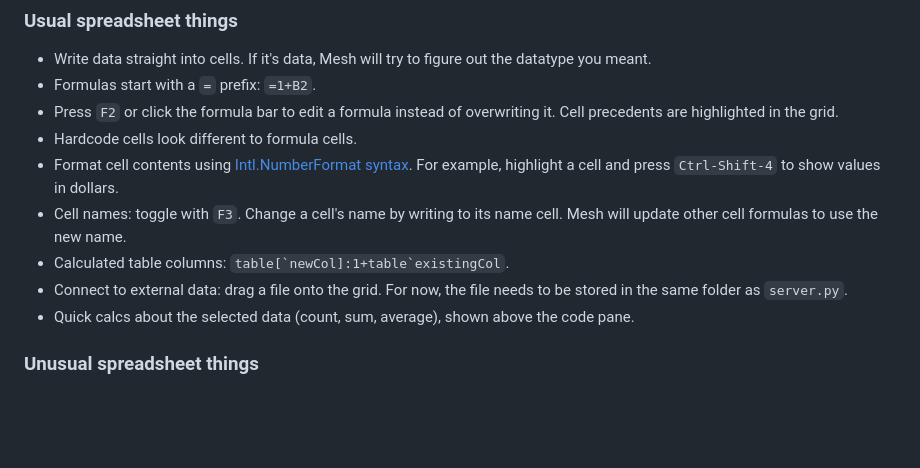
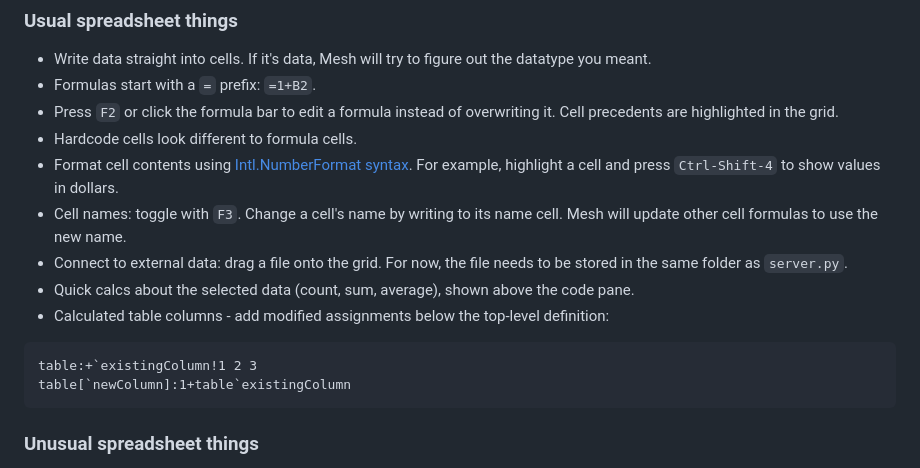
Before and after one commit to chrispsn/mesh-spreadsheet, a Markdown page: README.md, the part around the change. Drawn GitHub-style; blank space fills up the shorter version.

````diff
--- a/README.md
+++ b/README.md
@@ -32,10 +32,13 @@ If you maintain [load-bearing](https://xkcd.com/2347/) spreadsheets - files that
 - Hardcode cells look different to formula cells.
 - Format cell contents using [Intl.NumberFormat syntax](https://developer.mozilla.org/en-US/docs/Web/JavaScript/Reference/Global_Objects/Intl/NumberFormat). For example, highlight a cell and press `Ctrl-Shift-4` to show values in dollars.
 - Cell names: toggle with `F3`. Change a cell's name by writing to its name cell. Mesh will update other cell formulas to use the new name.
-- Calculated table columns: ```table[`newCol]:1+table`existingCol```.
 - Connect to external data: drag a file onto the grid. For now, the file needs to be stored in the same folder as `server.py`.
 - Quick calcs about the selected data (count, sum, average), shown above the code pane.
-
+- Calculated table columns - add modified assignments below the top-level definition:
+```
+table:+`existingColumn!1 2 3
+table[`newColumn]:1+table`existingColumn
+```
 ### Unusual spreadsheet things
 
 - A completely different - but very powerful - formula language.
````
